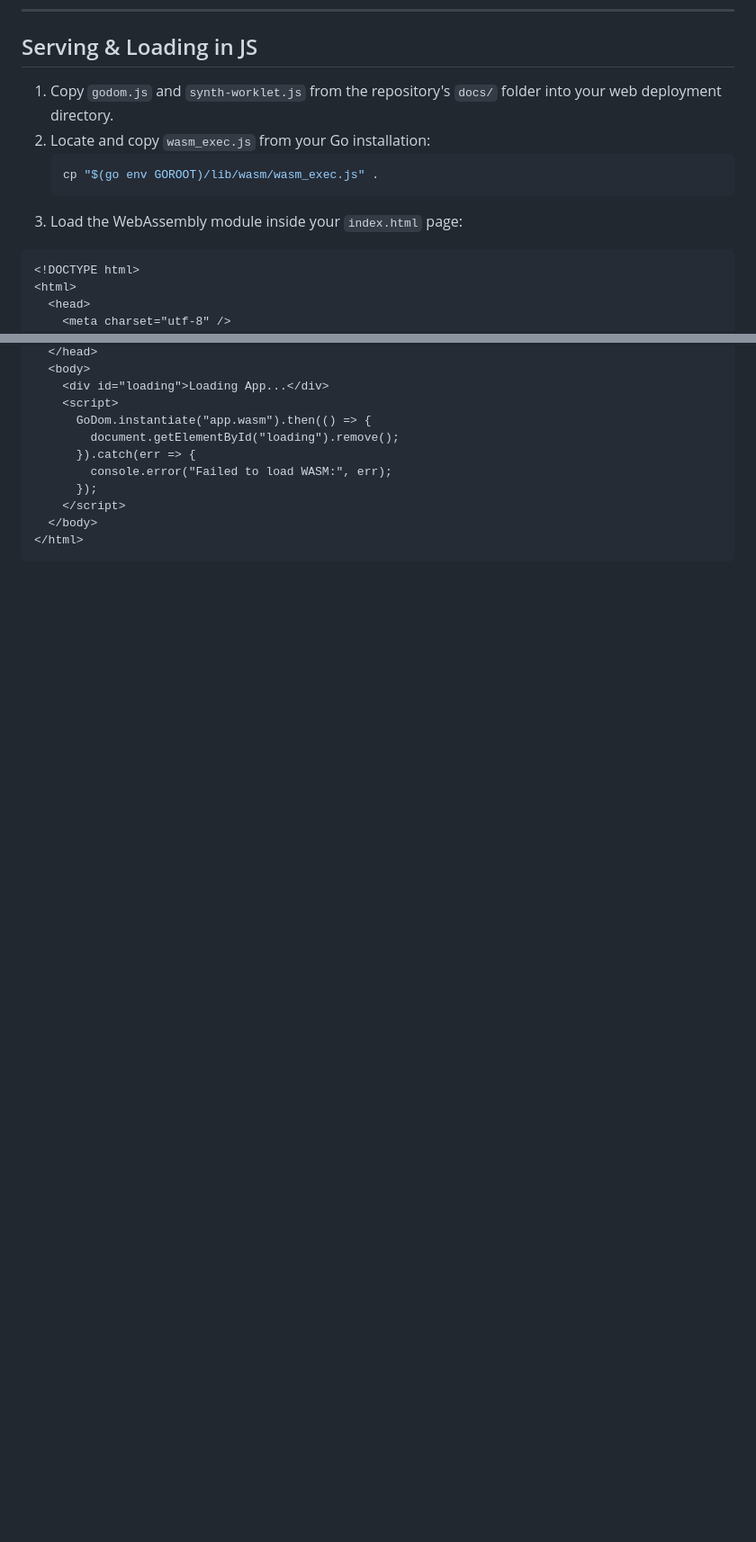
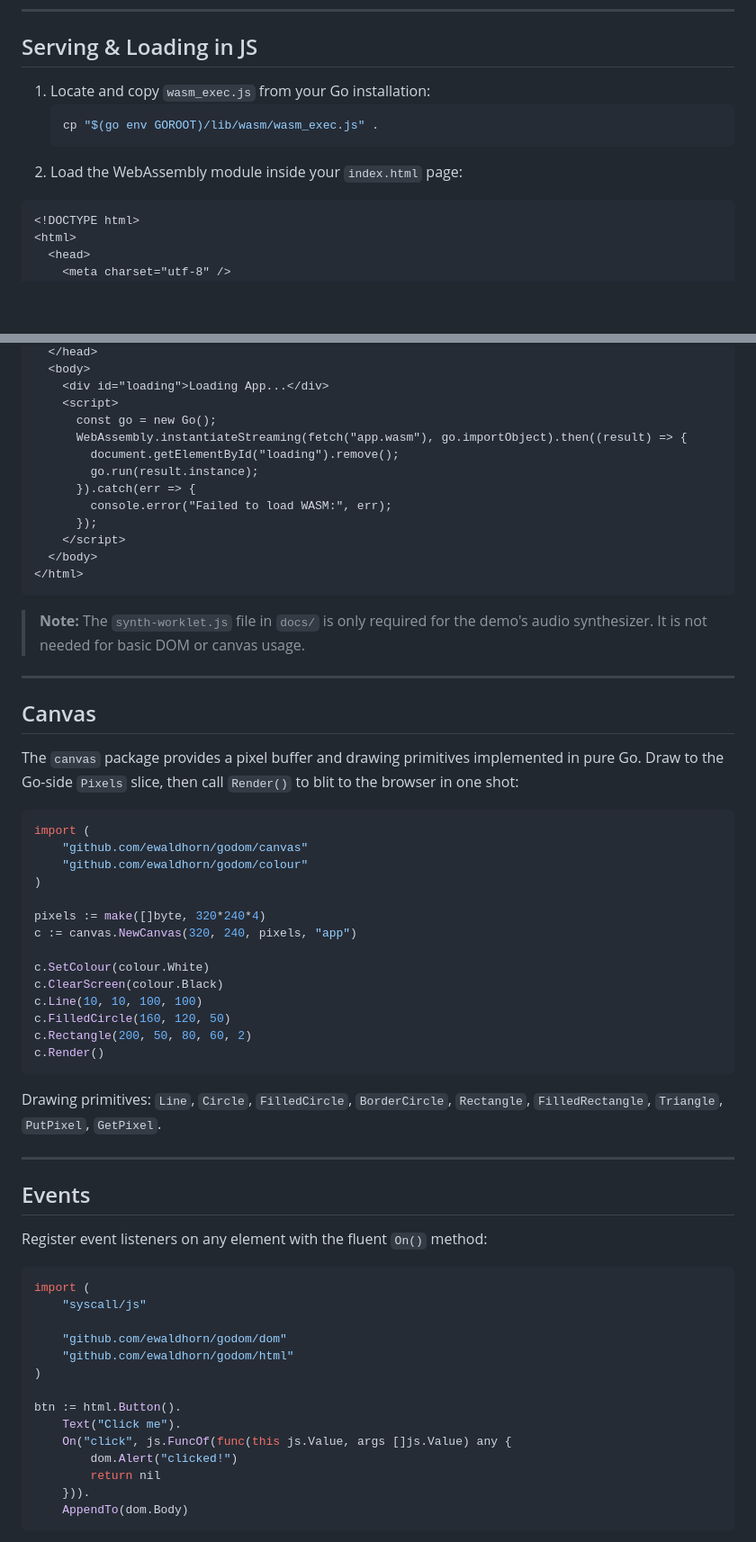
Before and after one commit to ewaldhorn/godom, a Markdown page: README.md, 2 parts joined by grey strips. Shown at 90% size. Rendered like a GitHub page; blank space fills up the shorter version.

Commit message:
Improve README.md

````diff
--- a/README.md
+++ b/README.md
@@ -58,12 +65,11 @@ GOOS=js GOARCH=wasm go build -o app.wasm main.go
 
 ## Serving & Loading in JS
 
-1. Copy `godom.js` and `synth-worklet.js` from the repository's `docs/` folder into your web deployment directory.
-2. Locate and copy `wasm_exec.js` from your Go installation:
+1. Locate and copy `wasm_exec.js` from your Go installation:
    ```bash
    cp "$(go env GOROOT)/lib/wasm/wasm_exec.js" .
    ```
-3. Load the WebAssembly module inside your `index.html` page:
+2. Load the WebAssembly module inside your `index.html` page:
 
 ```html
 <!DOCTYPE html>
@@ -76,8 +81,10 @@ GOOS=js GOARCH=wasm go build -o app.wasm main.go
   <body>
     <div id="loading">Loading App...</div>
     <script>
-      GoDom.instantiate("app.wasm").then(() => {
+      const go = new Go();
+      WebAssembly.instantiateStreaming(fetch("app.wasm"), go.importObject).then((result) => {
         document.getElementById("loading").remove();
+        go.run(result.instance);
       }).catch(err => {
         console.error("Failed to load WASM:", err);
       });
@@ -85,3 +92,54 @@ GOOS=js GOARCH=wasm go build -o app.wasm main.go
   </body>
 </html>
 ```
+
+> **Note:** The `synth-worklet.js` file in `docs/` is only required for the demo's audio synthesizer. It is not needed for basic DOM or canvas usage.
+
+---
+
+## Canvas
+
+The `canvas` package provides a pixel buffer and drawing primitives implemented in pure Go. Draw to the Go-side `Pixels` slice, then call `Render()` to blit to the browser in one shot:
+
+```go
+import (
+	"github.com/ewaldhorn/godom/canvas"
+	"github.com/ewaldhorn/godom/colour"
+)
+
+pixels := make([]byte, 320*240*4)
+c := canvas.NewCanvas(320, 240, pixels, "app")
+
+c.SetColour(colour.White)
+c.ClearScreen(colour.Black)
+c.Line(10, 10, 100, 100)
+c.FilledCircle(160, 120, 50)
+c.Rectangle(200, 50, 80, 60, 2)
+c.Render()
+```
+
+Drawing primitives: `Line`, `Circle`, `FilledCircle`, `BorderCircle`, `Rectangle`, `FilledRectangle`, `Triangle`, `PutPixel`, `GetPixel`.
+
+---
+
+## Events
+
+Register event listeners on any element with the fluent `On()` method:
+
+```go
+import (
+	"syscall/js"
+
+	"github.com/ewaldhorn/godom/dom"
+	"github.com/ewaldhorn/godom/html"
+)
+
+btn := html.Button().
+	Text("Click me").
+	On("click", js.FuncOf(func(this js.Value, args []js.Value) any {
+		dom.Alert("clicked!")
+		return nil
+	})).
+	AppendTo(dom.Body)
+```
+
````
Also changed, not shown: other parts of README.md (+26 -1 lines).
